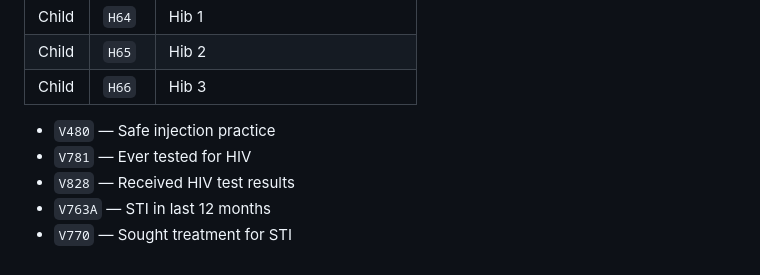
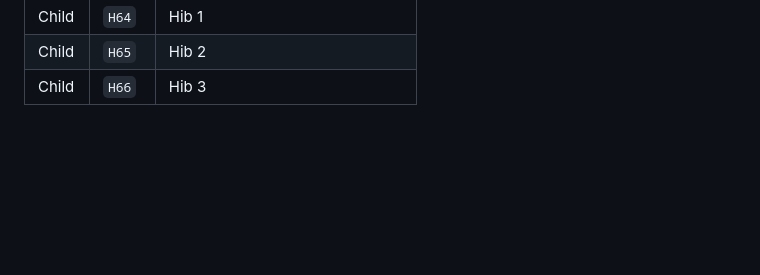
Before and after one commit to the-graph-courses/misc_public, a Markdown page: unoda/dhs_biosecurity_relevant_variables.md, the part around the change. GitHub-like rendering; blank space fills up the shorter version.

```diff
--- a/unoda/dhs_biosecurity_relevant_variables.md
+++ b/unoda/dhs_biosecurity_relevant_variables.md
@@ -186,10 +186,3 @@ Students can still use those as explanatory variables.
 | Child | `H64` | Hib 1 |
 | Child | `H65` | Hib 2 |
 | Child | `H66` | Hib 3 |
-
-
-- `V480` — Safe injection practice
-- `V781` — Ever tested for HIV
-- `V828` — Received HIV test results
-- `V763A` — STI in last 12 months
-- `V770` — Sought treatment for STI
```
